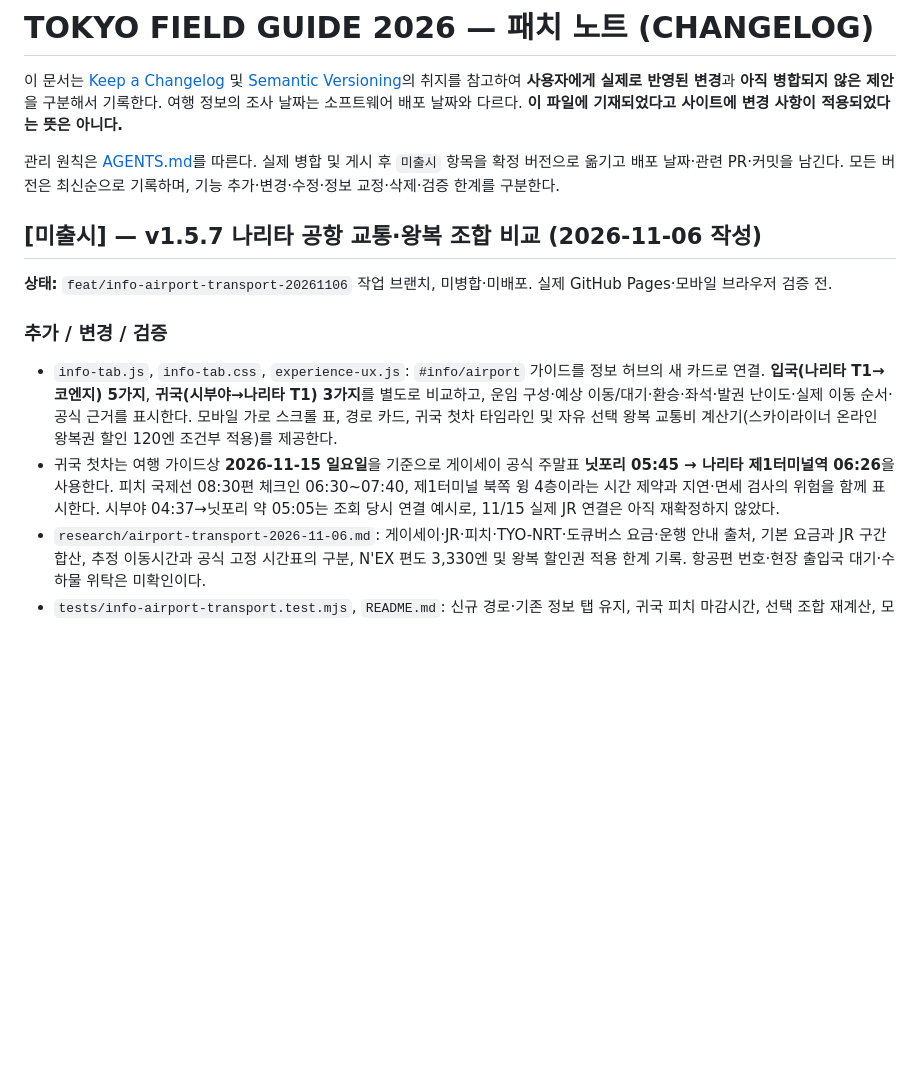
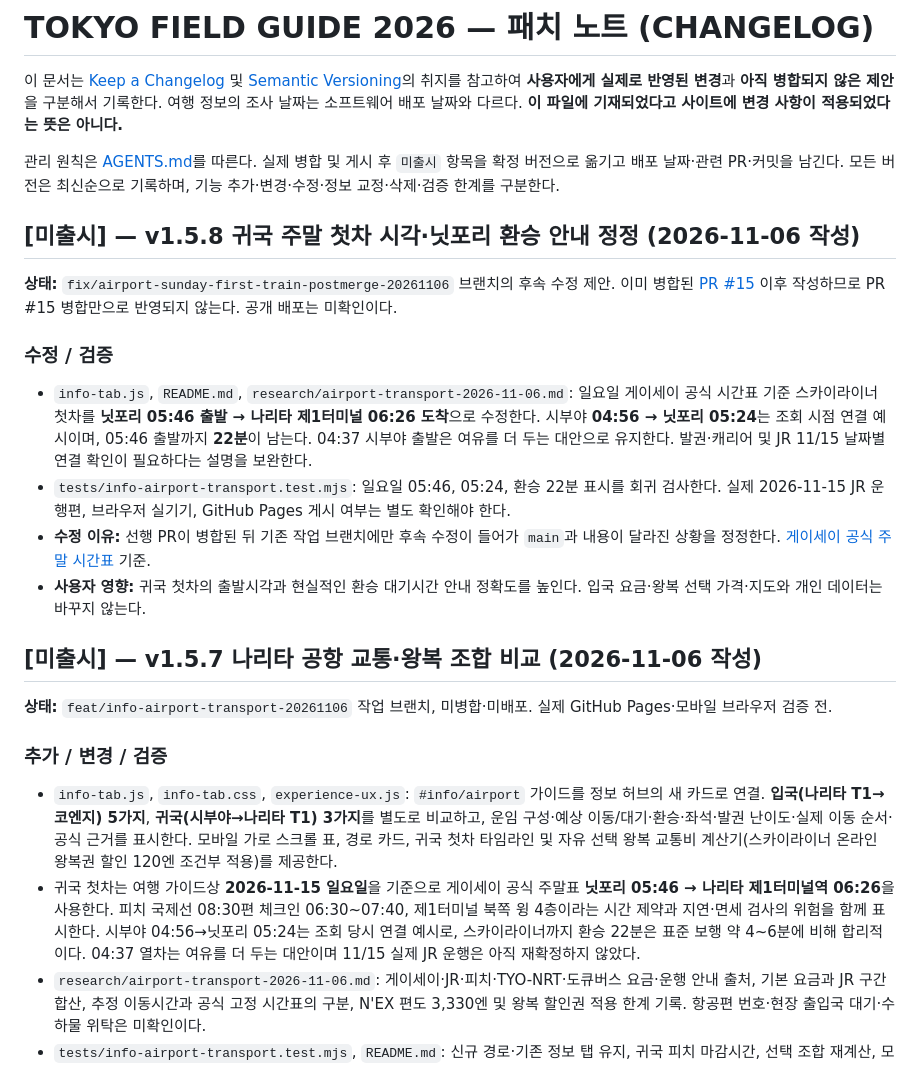
Before and after one commit to thandaPangda/tokyo-field-guide-2026, a Markdown page: CHANGELOG.md, the part around the change. Rendered like a GitHub page; blank space fills up the shorter version.

Commit message:
fix(airport): correct post-merge Sunday train time and transfer buffer

```diff
--- a/CHANGELOG.md
+++ b/CHANGELOG.md
@@ -3,6 +3,16 @@
 이 문서는 [Keep a Changelog](https://keepachangelog.com/ko/1.1.0/) 및 [Semantic Versioning](https://semver.org/lang/ko/)의 취지를 참고하여 **사용자에게 실제로 반영된 변경**과 **아직 병합되지 않은 제안**을 구분해서 기록한다. 여행 정보의 조사 날짜는 소프트웨어 배포 날짜와 다르다. **이 파일에 기재되었다고 사이트에 변경 사항이 적용되었다는 뜻은 아니다.**
 
 관리 원칙은 [AGENTS.md](AGENTS.md)를 따른다. 실제 병합 및 게시 후 `미출시` 항목을 확정 버전으로 옮기고 배포 날짜·관련 PR·커밋을 남긴다. 모든 버전은 최신순으로 기록하며, 기능 추가·변경·수정·정보 교정·삭제·검증 한계를 구분한다.
+
+## [미출시] — v1.5.8 귀국 주말 첫차 시각·닛포리 환승 안내 정정 (2026-11-06 작성)
+
+**상태:** `fix/airport-sunday-first-train-postmerge-20261106` 브랜치의 후속 수정 제안. 이미 병합된 [PR #15](https://github.com/thandaPangda/tokyo-field-guide-2026/pull/15) 이후 작성하므로 PR #15 병합만으로 반영되지 않는다. 공개 배포는 미확인이다.
+
+### 수정 / 검증
+- `info-tab.js`, `README.md`, `research/airport-transport-2026-11-06.md`: 일요일 게이세이 공식 시간표 기준 스카이라이너 첫차를 **닛포리 05:46 출발 → 나리타 제1터미널 06:26 도착**으로 수정한다. 시부야 **04:56 → 닛포리 05:24**는 조회 시점 연결 예시이며, 05:46 출발까지 **22분**이 남는다. 04:37 시부야 출발은 여유를 더 두는 대안으로 유지한다. 발권·캐리어 및 JR 11/15 날짜별 연결 확인이 필요하다는 설명을 보완한다.
+- `tests/info-airport-transport.test.mjs`: 일요일 05:46, 05:24, 환승 22분 표시를 회귀 검사한다. 실제 2026-11-15 JR 운행편, 브라우저 실기기, GitHub Pages 게시 여부는 별도 확인해야 한다.
+- **수정 이유:** 선행 PR이 병합된 뒤 기존 작업 브랜치에만 후속 수정이 들어가 `main`과 내용이 달라진 상황을 정정한다. [게이세이 공식 주말 시간표](https://new-www.keisei.co.jp/keisei/tetudou/skyliner/jp/traffic/skyliner_timetable.php) 기준.
+- **사용자 영향:** 귀국 첫차의 출발시각과 현실적인 환승 대기시간 안내 정확도를 높인다. 입국 요금·왕복 선택 가격·지도와 개인 데이터는 바꾸지 않는다.
 
 ## [미출시] — v1.5.7 나리타 공항 교통·왕복 조합 비교 (2026-11-06 작성)
 
@@ -10,7 +20,7 @@
 
 ### 추가 / 변경 / 검증
 - `info-tab.js`, `info-tab.css`, `experience-ux.js`: `#info/airport` 가이드를 정보 허브의 새 카드로 연결. **입국(나리타 T1→코엔지) 5가지**, **귀국(시부야→나리타 T1) 3가지**를 별도로 비교하고, 운임 구성·예상 이동/대기·환승·좌석·발권 난이도·실제 이동 순서·공식 근거를 표시한다. 모바일 가로 스크롤 표, 경로 카드, 귀국 첫차 타임라인 및 자유 선택 왕복 교통비 계산기(스카이라이너 온라인 왕복권 할인 120엔 조건부 적용)를 제공한다.
-- 귀국 첫차는 여행 가이드상 **2026-11-15 일요일**을 기준으로 게이세이 공식 주말표 **닛포리 05:45 → 나리타 제1터미널역 06:26**을 사용한다. 피치 국제선 08:30편 체크인 06:30~07:40, 제1터미널 북쪽 윙 4층이라는 시간 제약과 지연·면세 검사의 위험을 함께 표시한다. 시부야 04:37→닛포리 약 05:05는 조회 당시 연결 예시로, 11/15 실제 JR 연결은 아직 재확정하지 않았다.
+- 귀국 첫차는 여행 가이드상 **2026-11-15 일요일**을 기준으로 게이세이 공식 주말표 **닛포리 05:46 → 나리타 제1터미널역 06:26**을 사용한다. 피치 국제선 08:30편 체크인 06:30~07:40, 제1터미널 북쪽 윙 4층이라는 시간 제약과 지연·면세 검사의 위험을 함께 표시한다. 시부야 04:56→닛포리 05:24는 조회 당시 연결 예시로, 스카이라이너까지 환승 22분은 표준 보행 약 4~6분에 비해 합리적이다. 04:37 열차는 여유를 더 두는 대안이며 11/15 실제 JR 운행은 아직 재확정하지 않았다.
 - `research/airport-transport-2026-11-06.md`: 게이세이·JR·피치·TYO-NRT·도큐버스 요금·운행 안내 출처, 기본 요금과 JR 구간 합산, 추정 이동시간과 공식 고정 시간표의 구분, N'EX 편도 3,330엔 및 왕복 할인권 적용 한계 기록. 항공편 번호·현장 출입국 대기·수하물 위탁은 미확인이다.
 - `tests/info-airport-transport.test.mjs`, `README.md`: 신규 경로·기존 정보 탭 유지, 귀국 피치 마감시간, 선택 조합 재계산, 모바일 스타일 회귀 테스트 및 조사·미배포 안내 추가. **검증:** 수정 JS 2개를 V8 문법 컴파일하고 모의 DOM에서 공항 화면 1회 렌더·N'EX/스카이라이너 조합 변화를 확인했다. Node 테스트 스위트 실행 및 실제 브라우저 검증은 수행하지 않았다.
 - **사용자 영향:** 기존 일정/지도/찜/면세 체크리스트를 수정하지 않고 정보 탭에서 입국·귀국을 각자 선택하여 가격과 리스크를 비교할 수 있다.
```
